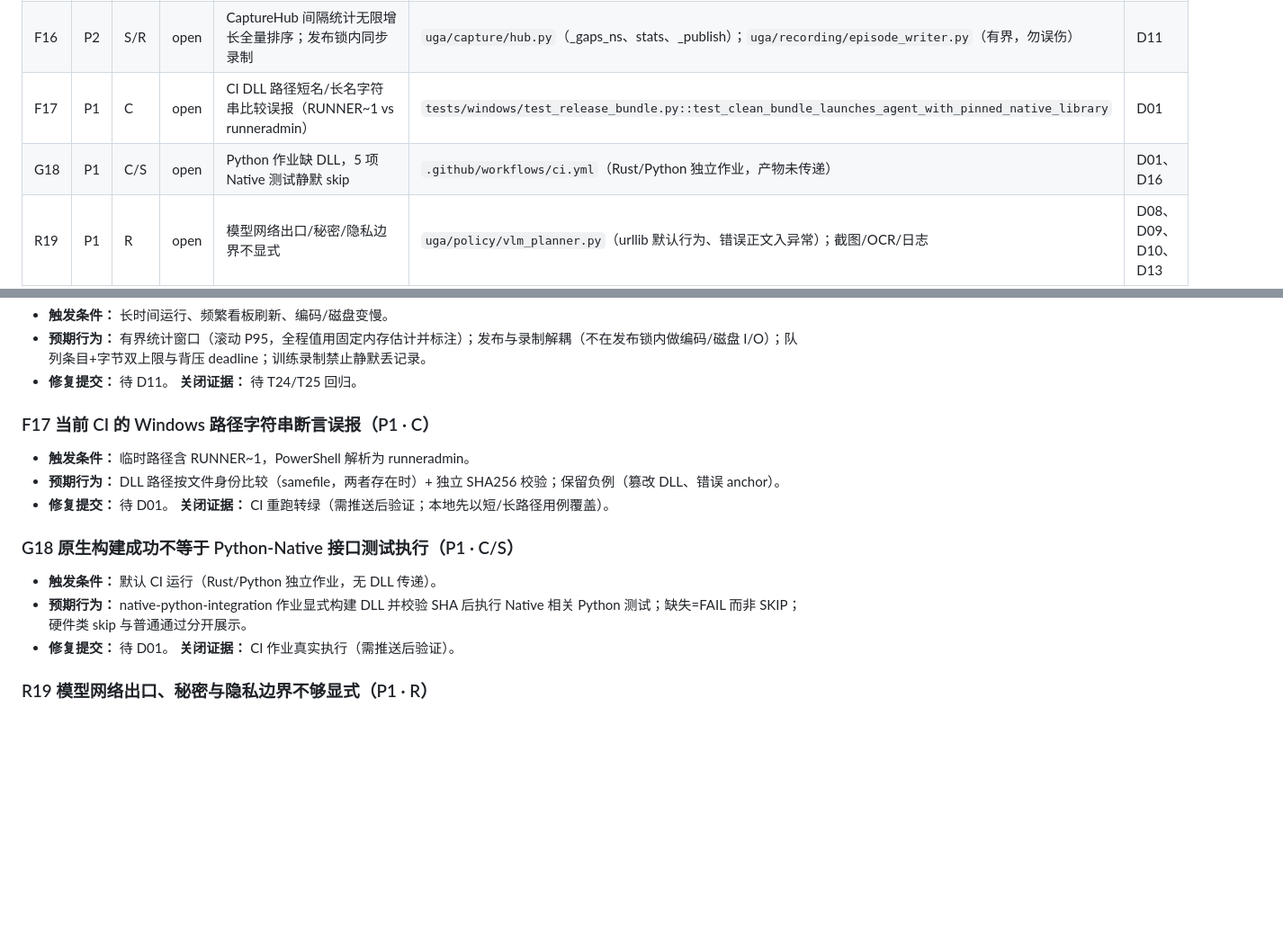
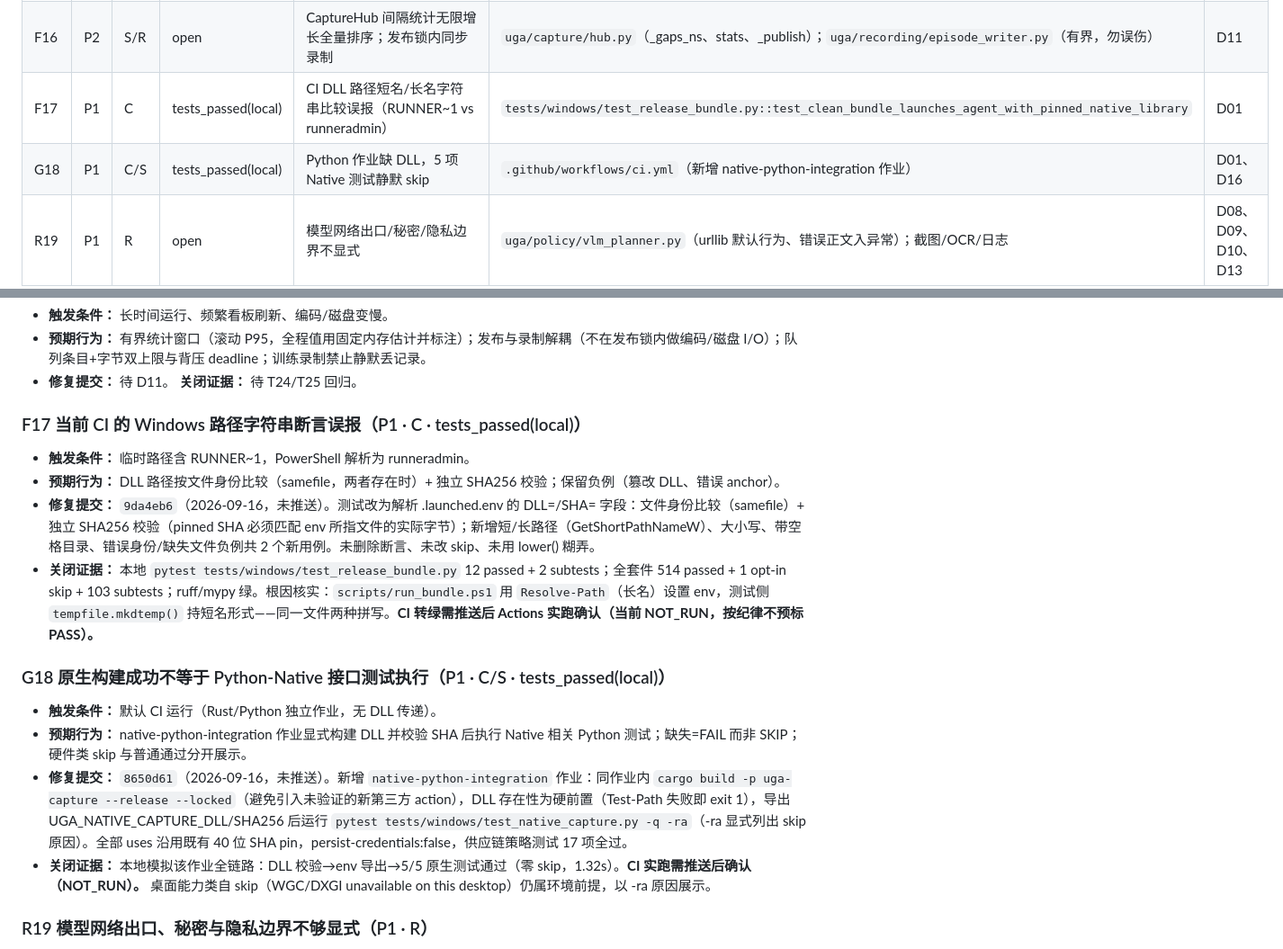
Before and after one commit to chenfengyimei/VLGameAgent, a Markdown page: docs/reviews/bug-ledger-2026-09-16.md, 2 parts joined by grey strips. Shown at 90% size. Rendered like a GitHub page; blank space fills up the shorter version.

Commit message:
docs(reviews): record D01 fix commits in bug ledger

```diff
--- a/docs/reviews/bug-ledger-2026-09-16.md
+++ b/docs/reviews/bug-ledger-2026-09-16.md
@@ -28,8 +28,8 @@
 | F14 | P2 | S+I | open | 高分辨率恢复未真正提高有效分辨率（仅改裁剪 padding） | `uga/policy/grounded_vlm.py::_images`（high_resolution_retry） | D05、D09 |
 | F15 | P1 | S/R | open | 会话持久化无作用域/原子替换/恢复后证据门槛 | `uga/agent/session_state.py`（持久化）；`apps/agent/run.py`（共享 session_state.json） | D07 |
 | F16 | P2 | S/R | open | CaptureHub 间隔统计无限增长全量排序；发布锁内同步录制 | `uga/capture/hub.py`（_gaps_ns、stats、_publish）；`uga/recording/episode_writer.py`（有界，勿误伤） | D11 |
-| F17 | P1 | C | open | CI DLL 路径短名/长名字符串比较误报（RUNNER~1 vs runneradmin） | `tests/windows/test_release_bundle.py::test_clean_bundle_launches_agent_with_pinned_native_library` | D01 |
-| G18 | P1 | C/S | open | Python 作业缺 DLL，5 项 Native 测试静默 skip | `.github/workflows/ci.yml`（Rust/Python 独立作业，产物未传递） | D01、D16 |
+| F17 | P1 | C | tests_passed(local) | CI DLL 路径短名/长名字符串比较误报（RUNNER~1 vs runneradmin） | `tests/windows/test_release_bundle.py::test_clean_bundle_launches_agent_with_pinned_native_library` | D01 |
+| G18 | P1 | C/S | tests_passed(local) | Python 作业缺 DLL，5 项 Native 测试静默 skip | `.github/workflows/ci.yml`（新增 native-python-integration 作业） | D01、D16 |
 | R19 | P1 | R | open | 模型网络出口/秘密/隐私边界不显式 | `uga/policy/vlm_planner.py`（urllib 默认行为、错误正文入异常）；截图/OCR/日志 | D08、D09、D10、D13 |
 | R20 | P1 | R | open | “确定/提交”类 OCR 快规则缺页面语境授权；协议勾选提案期置位 | `uga/policy/grounded_vlm.py`（快规则）；`uga/agent/session_state.py` | D03、D12 |
 | R21 | P1 | R | open | FFI init/响应/关闭缺外层 deadline（通道等待/线程 join） | `native/crates/uga-capture/src/ffi.rs`；`uga/capture/native_adapter.py` | D16 |
@@ -120,15 +120,17 @@
 - **预期行为：** 有界统计窗口（滚动 P95，全程值用固定内存估计并标注）；发布与录制解耦（不在发布锁内做编码/磁盘 I/O）；队列条目+字节双上限与背压 deadline；训练录制禁止静默丢记录。
 - **修复提交：** 待 D11。 **关闭证据：** 待 T24/T25 回归。
 
-### F17 当前 CI 的 Windows 路径字符串断言误报（P1 · C）
+### F17 当前 CI 的 Windows 路径字符串断言误报（P1 · C · tests_passed(local)）
 - **触发条件：** 临时路径含 RUNNER~1，PowerShell 解析为 runneradmin。
 - **预期行为：** DLL 路径按文件身份比较（samefile，两者存在时）+ 独立 SHA256 校验；保留负例（篡改 DLL、错误 anchor）。
-- **修复提交：** 待 D01。 **关闭证据：** CI 重跑转绿（需推送后验证；本地先以短/长路径用例覆盖）。
+- **修复提交：** `9da4eb6`（2026-09-16，未推送）。测试改为解析 .launched.env 的 DLL=/SHA= 字段：文件身份比较（samefile）+ 独立 SHA256 校验（pinned SHA 必须匹配 env 所指文件的实际字节）；新增短/长路径（GetShortPathNameW）、大小写、带空格目录、错误身份/缺失文件负例共 2 个新用例。未删除断言、未改 skip、未用 lower() 糊弄。
+- **关闭证据：** 本地 `pytest tests/windows/test_release_bundle.py` 12 passed + 2 subtests；全套件 514 passed + 1 opt-in skip + 103 subtests；ruff/mypy 绿。根因核实：`scripts/run_bundle.ps1` 用 `Resolve-Path`（长名）设置 env，测试侧 `tempfile.mkdtemp()` 持短名形式——同一文件两种拼写。**CI 转绿需推送后 Actions 实跑确认（当前 NOT_RUN，按纪律不预标 PASS）。**
 
-### G18 原生构建成功不等于 Python-Native 接口测试执行（P1 · C/S）
+### G18 原生构建成功不等于 Python-Native 接口测试执行（P1 · C/S · tests_passed(local)）
 - **触发条件：** 默认 CI 运行（Rust/Python 独立作业，无 DLL 传递）。
 - **预期行为：** native-python-integration 作业显式构建 DLL 并校验 SHA 后执行 Native 相关 Python 测试；缺失=FAIL 而非 SKIP；硬件类 skip 与普通通过分开展示。
-- **修复提交：** 待 D01。 **关闭证据：** CI 作业真实执行（需推送后验证）。
+- **修复提交：** `8650d61`（2026-09-16，未推送）。新增 `native-python-integration` 作业：同作业内 `cargo build -p uga-capture --release --locked`（避免引入未验证的新第三方 action），DLL 存在性为硬前置（Test-Path 失败即 exit 1），导出 UGA_NATIVE_CAPTURE_DLL/SHA256 后运行 `pytest tests/windows/test_native_capture.py -q -ra`（-ra 显式列出 skip 原因）。全部 uses 沿用既有 40 位 SHA pin，persist-credentials:false，供应链策略测试 17 项全过。
+- **关闭证据：** 本地模拟该作业全链路：DLL 校验→env 导出→5/5 原生测试通过（零 skip，1.32s）。**CI 实跑需推送后确认（NOT_RUN）。** 桌面能力类自 skip（WGC/DXGI unavailable on this desktop）仍属环境前提，以 -ra 原因展示。
 
 ### R19 模型网络出口、秘密与隐私边界不够显式（P1 · R）
 - **触发条件：** 错误端点/重定向/上游回显/敏感截图入日志。
```
